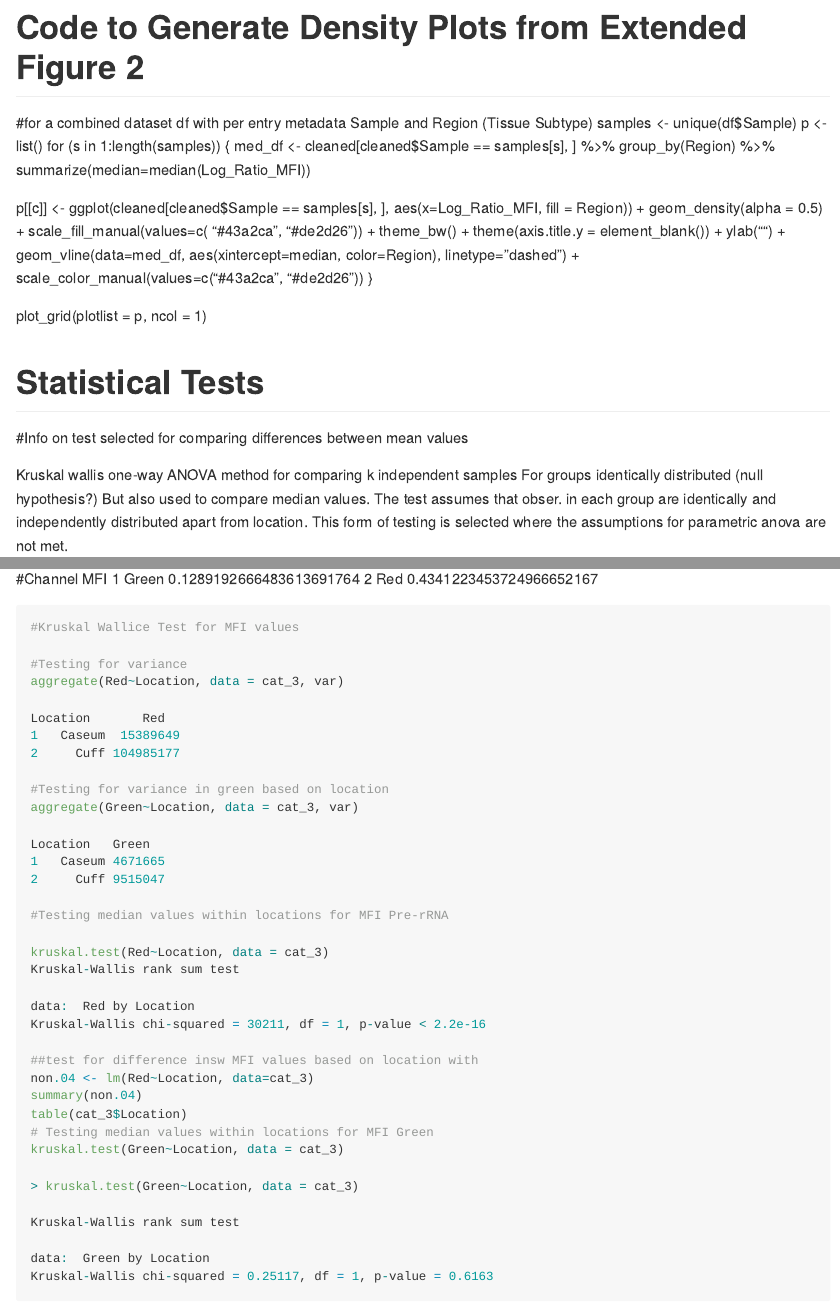
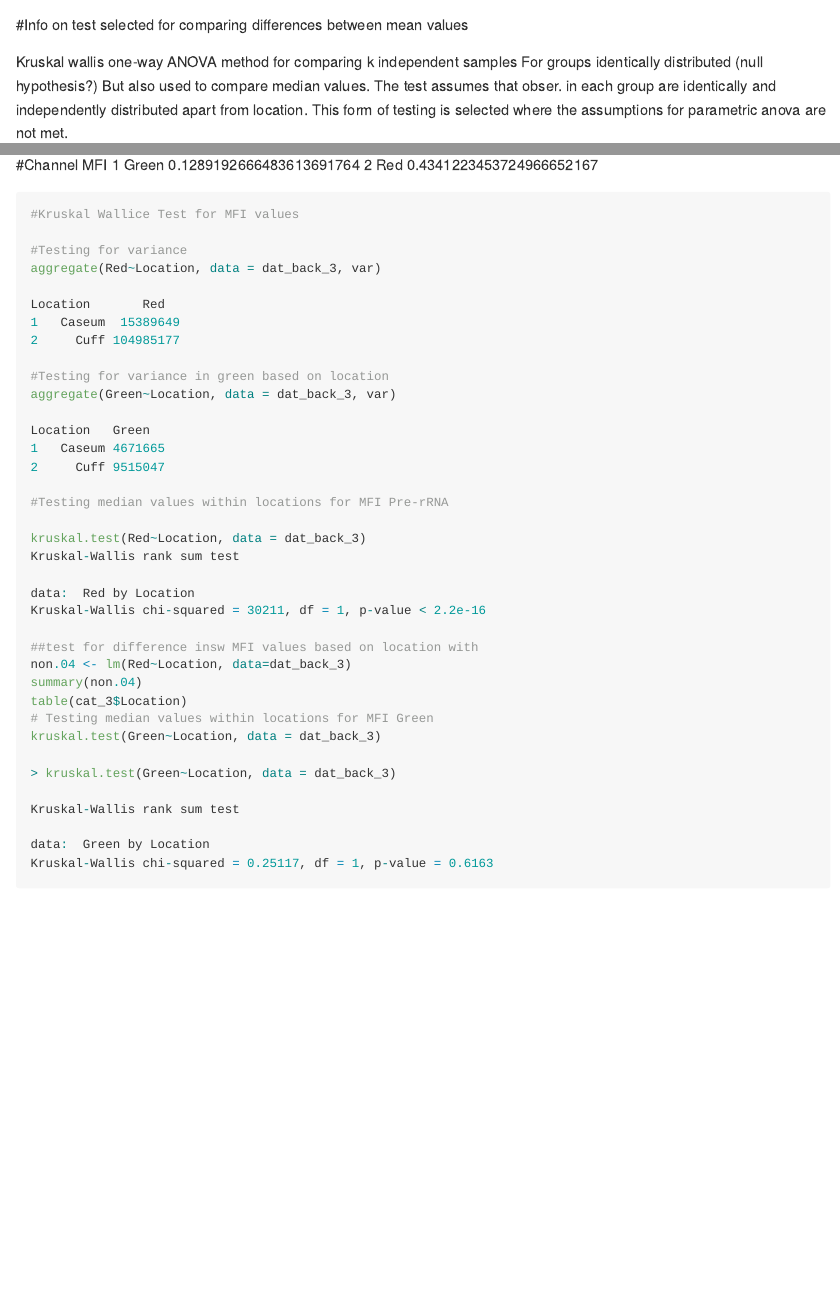
Before and after one commit to JoshuaVasquezLab/Walter-et-al.2021, an R Markdown document (Example-Granuloma-Figure+Statistics.Rmd): the page in a window 1100 px wide, from 2830 px down before the commit and from 2800 px down after it, and a second part further down, joined at a grey line. Rendered offline with R 4.5, knitr and Pandoc, with nearby package versions; long lines of code are wrapped.

````diff
--- a/Example-Granuloma-Figure+Statistics.Rmd
+++ b/Example-Granuloma-Figure+Statistics.Rmd
@@ -145,26 +145,7 @@
 quantile(dat_back_3_Outer$Ratio, 0.75)
 
 ```
-# Code to Generate Density Plots from Extended Figure 2
 
-#for a combined dataset df with per entry metadata Sample and Region (Tissue Subtype)
-samples <- unique(df$Sample)
-p <- list()
-for (s in 1:length(samples)) {
-  med_df <- cleaned[cleaned$Sample == samples[s], ] %>%
-  group_by(Region) %>%
-  summarize(median=median(Log_Ratio_MFI))
-
-
-  p[[c]] <- ggplot(cleaned[cleaned$Sample == samples[s], ],  aes(x=Log_Ratio_MFI, fill = Region)) +  geom_density(alpha = 0.5) +  scale_fill_manual(values=c( "#43a2ca", "#de2d26")) +
-            theme_bw() + theme(axis.title.y = element_blank()) + ylab("") + geom_vline(data=med_df, aes(xintercept=median, color=Region),
-             linetype="dashed") + scale_color_manual(values=c("#43a2ca", "#de2d26"))
-}
-
-plot_grid(plotlist = p, ncol = 1)
-
-
-# Statistical Tests
 
 #Info on test selected for comparing differences between mean values
 
@@ -313,14 +296,14 @@
 #Kruskal Wallice Test for MFI values
 
 #Testing for variance
-aggregate(Red~Location, data = cat_3, var)
+aggregate(Red~Location, data = dat_back_3, var)
 
 Location       Red
 1   Caseum  15389649
 2     Cuff 104985177
 
 #Testing for variance in green based on location
-aggregate(Green~Location, data = cat_3, var)
+aggregate(Green~Location, data = dat_back_3, var)
 
 Location   Green
 1   Caseum 4671665
@@ -328,20 +311,20 @@
 
 #Testing median values within locations for MFI Pre-rRNA
 
-kruskal.test(Red~Location, data = cat_3)
+kruskal.test(Red~Location, data = dat_back_3)
 Kruskal-Wallis rank sum test
 
 data:  Red by Location
 Kruskal-Wallis chi-squared = 30211, df = 1, p-value < 2.2e-16
 
 ##test for difference insw MFI values based on location with
-non.04 <- lm(Red~Location, data=cat_3)
+non.04 <- lm(Red~Location, data=dat_back_3)
 summary(non.04)
 table(cat_3$Location)
 # Testing median values within locations for MFI Green
-kruskal.test(Green~Location, data = cat_3)
+kruskal.test(Green~Location, data = dat_back_3)
 
-> kruskal.test(Green~Location, data = cat_3)
+> kruskal.test(Green~Location, data = dat_back_3)
 
 Kruskal-Wallis rank sum test
 
````
Also changed, not shown: Example-Granuloma-Figure+Statistics.Rmd (2 more changed lines).
